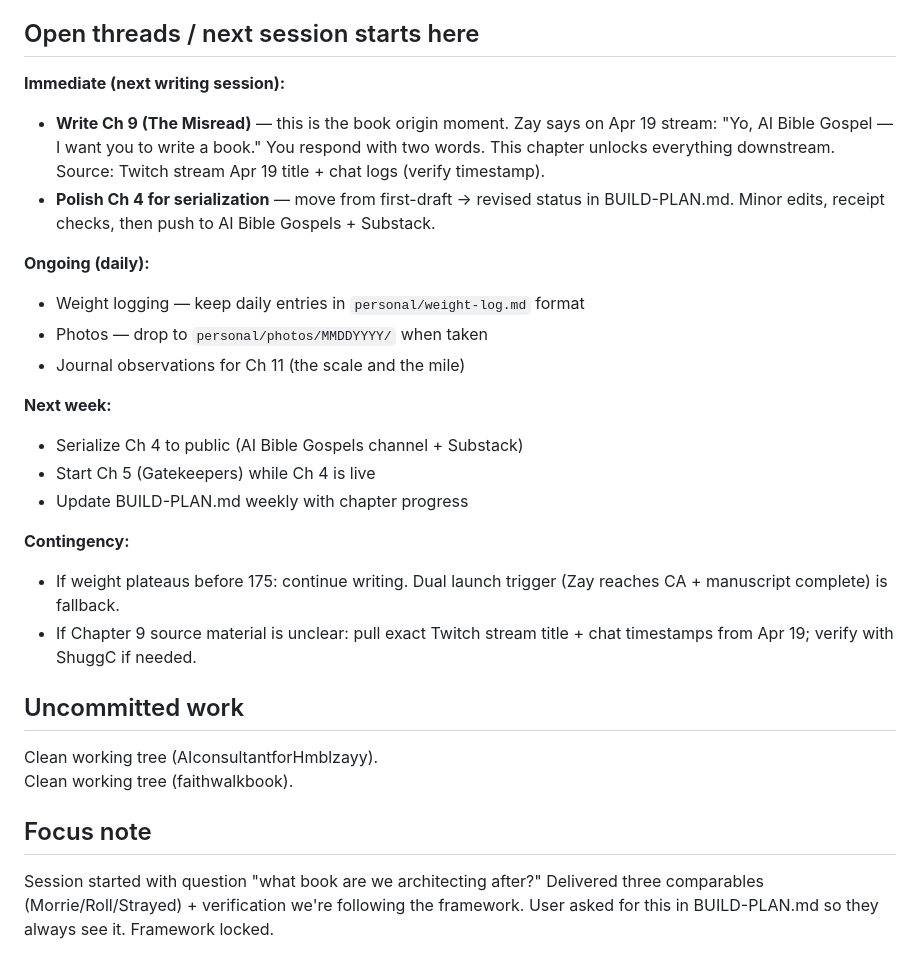
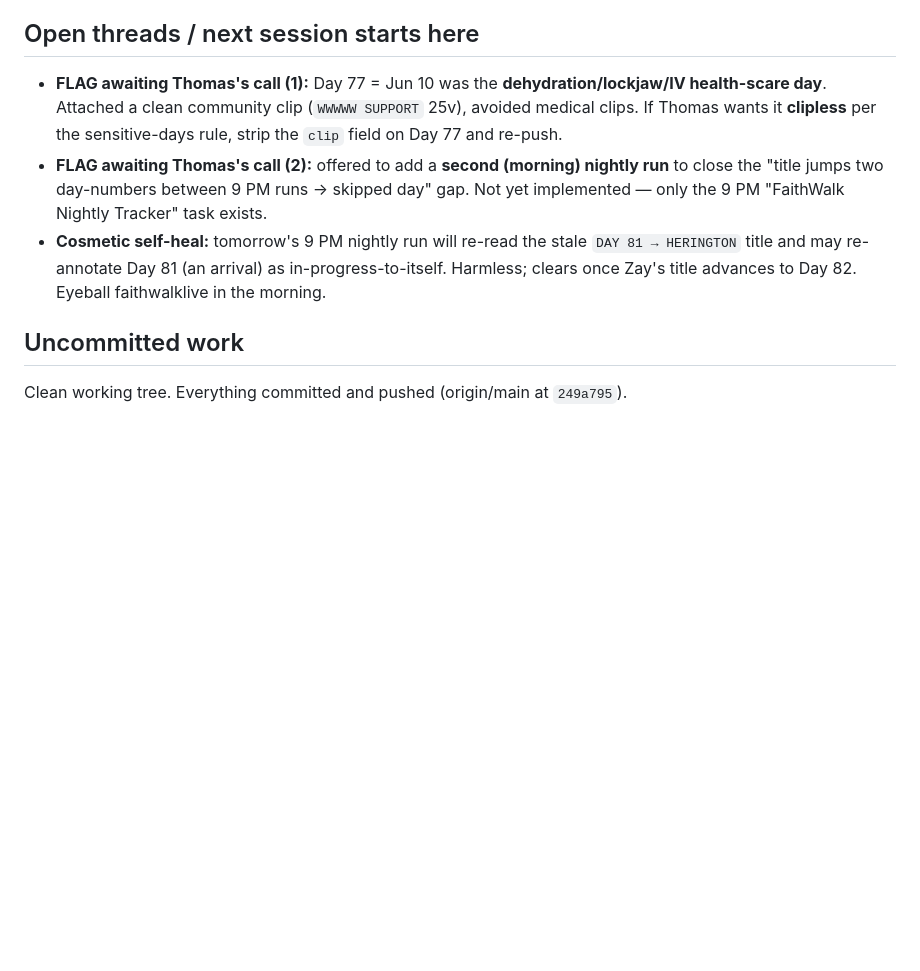
Before and after one commit to 12TribesofIsrael/AIconsultantforHmblzayy, a Markdown page: .claude/memory/LAST_SESSION.md, the part around one of its changes. Drawn GitHub-style; blank space fills up the shorter version.

```diff
--- a/.claude/memory/LAST_SESSION.md
+++ b/.claude/memory/LAST_SESSION.md
@@ -59,29 +27,8 @@ A single reference document showing exactly where the book is, what's next, and
 
 ## Open threads / next session starts here
-
-**Immediate (next writing session):**
-- **Write Ch 9 (The Misread)** — this is the book origin moment. Zay says on Apr 19 stream: "Yo, AI Bible Gospel — I want you to write a book." You respond with two words. This chapter unlocks everything downstream. Source: Twitch stream Apr 19 title + chat logs (verify timestamp).
-- **Polish Ch 4 for serialization** — move from first-draft → revised status in BUILD-PLAN.md. Minor edits, receipt checks, then push to AI Bible Gospels + Substack.
-
-**Ongoing (daily):**
-- Weight logging — keep daily entries in `personal/weight-log.md` format
-- Photos — drop to `personal/photos/MMDDYYYY/` when taken
-- Journal observations for Ch 11 (the scale and the mile)
-
-**Next week:**
-- Serialize Ch 4 to public (AI Bible Gospels channel + Substack)
-- Start Ch 5 (Gatekeepers) while Ch 4 is live
-- Update BUILD-PLAN.md weekly with chapter progress
-
-**Contingency:**
-- If weight plateaus before 175: continue writing. Dual launch trigger (Zay reaches CA + manuscript complete) is fallback.
-- If Chapter 9 source material is unclear: pull exact Twitch stream title + chat timestamps from Apr 19; verify with ShuggC if needed.
+- **FLAG awaiting Thomas's call (1):** Day 77 = Jun 10 was the **dehydration/lockjaw/IV health-scare day**. Attached a clean community clip (`WWWWW SUPPORT` 25v), avoided medical clips. If Thomas wants it **clipless** per the sensitive-days rule, strip the `clip` field on Day 77 and re-push.
+- **FLAG awaiting Thomas's call (2):** offered to add a **second (morning) nightly run** to close the "title jumps two day-numbers between 9 PM runs → skipped day" gap. Not yet implemented — only the 9 PM "FaithWalk Nightly Tracker" task exists.
+- **Cosmetic self-heal:** tomorrow's 9 PM nightly run will re-read the stale `DAY 81 → HERINGTON` title and may re-annotate Day 81 (an arrival) as in-progress-to-itself. Harmless; clears once Zay's title advances to Day 82. Eyeball faithwalklive in the morning.
 
 ## Uncommitted work
-
-Clean working tree (AIconsultantforHmblzayy).
-Clean working tree (faithwalkbook).
-
-## Focus note
-
-Session started with question "what book are we architecting after?" Delivered three comparables (Morrie/Roll/Strayed) + verification we're following the framework. User asked for this in BUILD-PLAN.md so they always see it. Framework locked.
+Clean working tree. Everything committed and pushed (origin/main at `249a795`).
```
Also changed, not shown: other parts of .claude/memory/LAST_SESSION.md (+13 -45 lines), .claude/memory/MEMORY.md (+1 -0 lines), .claude/memory/feedback_tracker_date_anchor_prayer_clips.md (added, +14 -0 lines).
